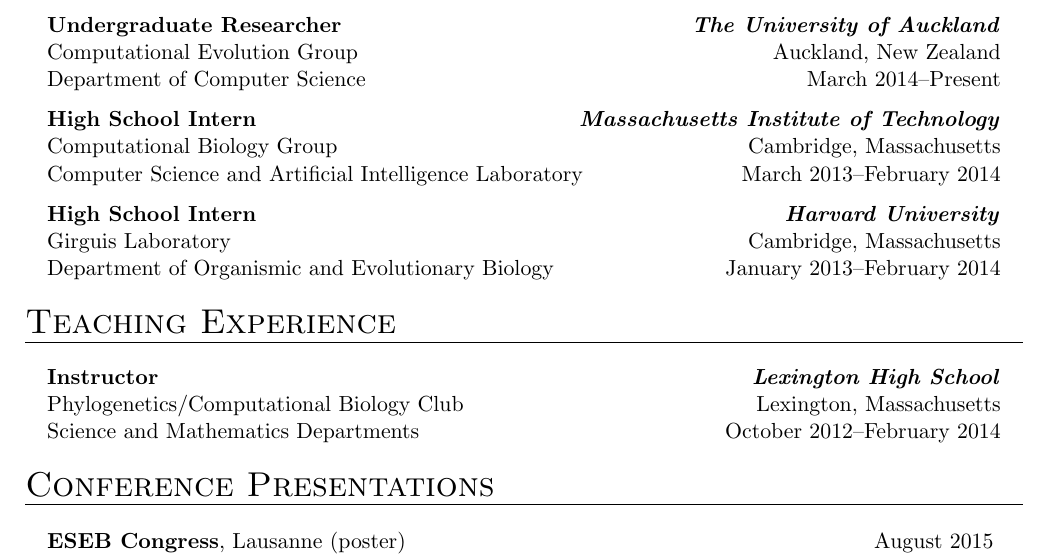
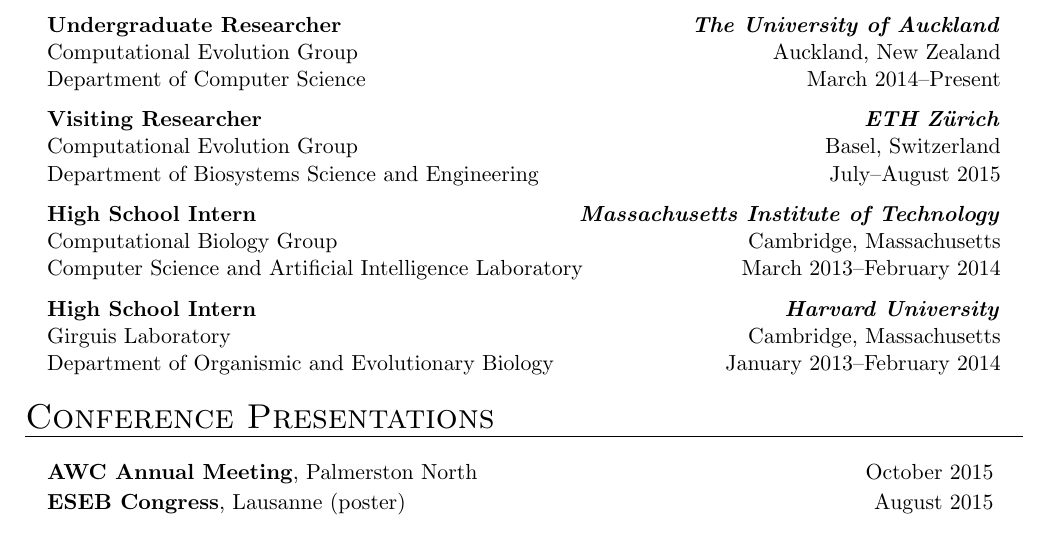
Before and after one commit to armanbilge/cv, a LaTeX CV (cv.tex): part of the page, cut so that both start at the same text. Compiled offline with pdfLaTeX.

Commit message:
Update CV

```diff
--- a/cv.tex
+++ b/cv.tex
@@ -6,7 +6,7 @@
 \address{Room 376, Building 303S \\ Department of Computer Science}{The University of Auckland}{Private Bag 92019}{Auckland 1142, New Zealand}
 \phone{+64 9 373 7599 ext. 87458}
 \email{arman@armanbilge.com}
-\website{www.armanbilge.com}
+\website{www.armanbilge.com/cv}
 
 \begin{document}
 
@@ -24,19 +24,17 @@
 
         \columnentry{Undergraduate Researcher}{The University of Auckland}{Computational Evolution Group}{Auckland, New Zealand}{Department of Computer Science}{March 2014--Present}{}
 
+        \columnentry{Visiting Researcher}{ETH Z\"urich}{Computational Evolution Group}{Basel, Switzerland}{Department of Biosystems Science and Engineering}{July--August 2015}{}
+
         \columnentry{High School Intern}{Massachusetts Institute of Technology}{Computational Biology Group}{Cambridge, Massachusetts}{Computer Science and Artificial Intelligence Laboratory}{March 2013--February 2014}{}
 
         \columnentry{High School Intern}{Harvard University}{Girguis Laboratory}{Cambridge, Massachusetts}{Department of Organismic and Evolutionary Biology}{January 2013--February 2014}{}
 
     \end{columnsection}
 
-    \begin{columnsection}{Teaching Experience}
+    \begin{columnsection}{Conference Presentations}
 
-        \columnentry{Instructor}{Lexington High School}{Phylogenetics/Computational Biology Club}{Lexington, Massachusetts}{Science and Mathematics Departments}{October 2012--February 2014}{}
-
-    \end{columnsection}
-
-    \begin{columnsection}{Conference Presentations}
+        \columnentry{\textbf{AWC Annual Meeting}, Palmerston North}{October 2015}{}{}{}{}{}
 
         \columnentry{\textbf{ESEB Congress}, Lausanne (poster)}{August 2015}{}{}{}{}{}
 
```
Also changed, not shown: cv.tex (2 more changed lines).
